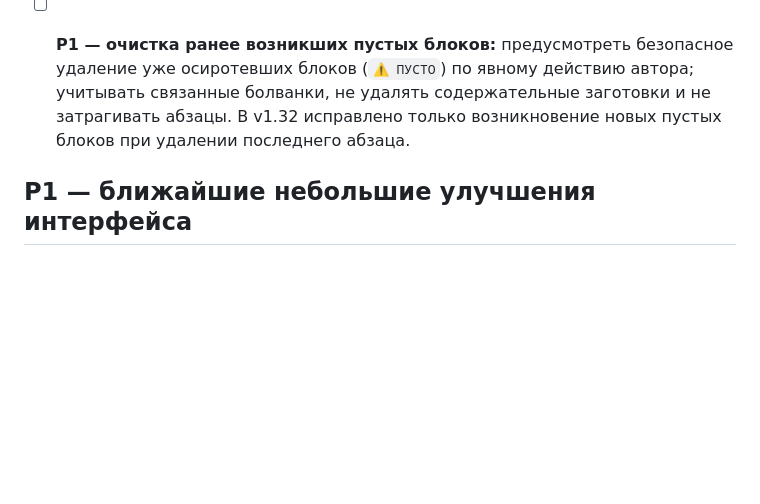
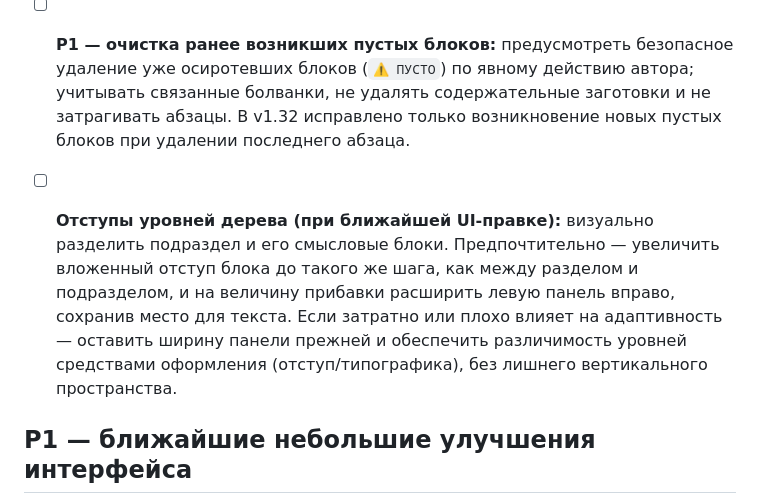
Before and after one commit to mmshuster2-source/living-book, a Markdown page: BACKLOG.md, the part around the change. GitHub-like rendering; blank space fills up the shorter version.

Commit message:
Backlog: improve visual hierarchy of subsections and blocks in tree

```diff
--- a/BACKLOG.md
+++ b/BACKLOG.md
@@ -22,6 +22,8 @@
 - [ ] Проверить порядок и место свободных абзацев при перемещении блоков; обратимые действия предпочтительнее стирания.
 
 - [ ] **P1 — очистка ранее возникших пустых блоков:** предусмотреть безопасное удаление уже осиротевших блоков (`⚠ ПУСТО`) по явному действию автора; учитывать связанные болванки, не удалять содержательные заготовки и не затрагивать абзацы. В v1.32 исправлено только возникновение новых пустых блоков при удалении последнего абзаца.
+
+- [ ] **Отступы уровней дерева (при ближайшей UI-правке):** визуально разделить подраздел и его смысловые блоки. Предпочтительно — увеличить вложенный отступ блока до такого же шага, как между разделом и подразделом, и на величину прибавки расширить левую панель вправо, сохранив место для текста. Если затратно или плохо влияет на адаптивность — оставить ширину панели прежней и обеспечить различимость уровней средствами оформления (отступ/типографика), без лишнего вертикального пространства.
 
 ## P1 — ближайшие небольшие улучшения интерфейса
 - [x] **Слои / редактор дерева**: в v1.34 переключатель «Редактировать дерево», в чистом режиме кнопки и служебные значки скрыты; данные не меняются. Браузерная проверка ожидается.
```
